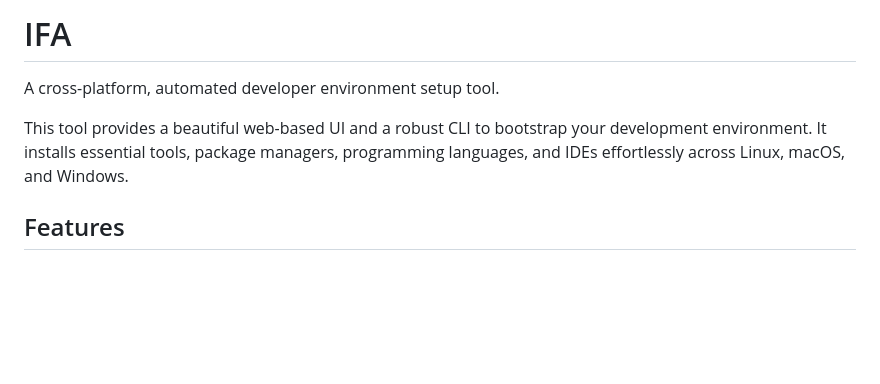
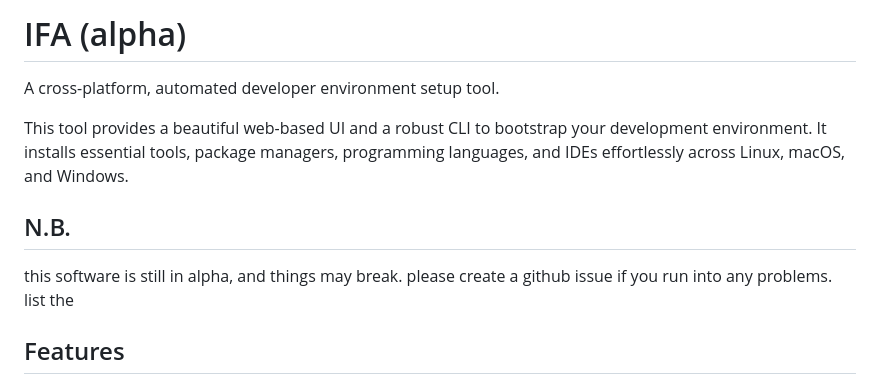
Before and after one commit to b4m11/ori, a Markdown page: README.md, the part around the change. Rendered like a GitHub page; blank space fills up the shorter version.

```diff
--- a/README.md
+++ b/README.md
@@ -1,8 +1,11 @@
-# IFA
+# IFA (alpha)
 
 A cross-platform, automated developer environment setup tool.
 
 This tool provides a beautiful web-based UI and a robust CLI to bootstrap your development environment. It installs essential tools, package managers, programming languages, and IDEs effortlessly across Linux, macOS, and Windows.
+
+## N.B.
+this software is still in alpha, and things may break. please create a github issue if you run into any problems. list the
 
 ## Features
 
```
